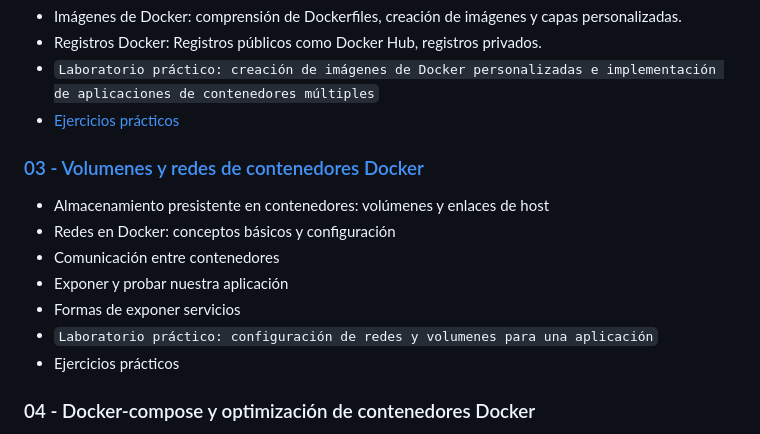
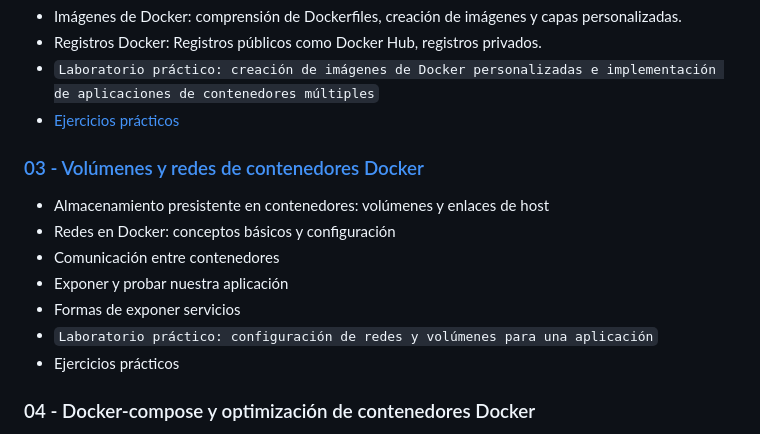
Before and after one commit to andres-dcic/docker-eati2024, a Markdown page: README.md, the part around the change. Drawn GitHub-style.

```diff
--- a/README.md
+++ b/README.md
@@ -30,14 +30,14 @@ Durante este curso aprenderán lo necesario para llevar una aplicación casera d
 - [Ejercicios prácticos](/practica/02/)
 
 
-### [03 - Volumenes y redes de contenedores Docker](contenido/03-volumenes.md)
+### [03 - Volúmenes y redes de contenedores Docker](contenido/03-volumenes.md)
 
 - Almacenamiento presistente en contenedores: volúmenes y enlaces de host
 - Redes en Docker: conceptos básicos y configuración
 - Comunicación entre contenedores
 - Exponer y probar nuestra aplicación
 - Formas de exponer servicios
-- `Laboratorio práctico: configuración de redes y volumenes para una aplicación`
+- `Laboratorio práctico: configuración de redes y volúmenes para una aplicación`
  - Ejercicios prácticos
 
 ### 04 - Docker-compose y optimización de contenedores Docker
```
